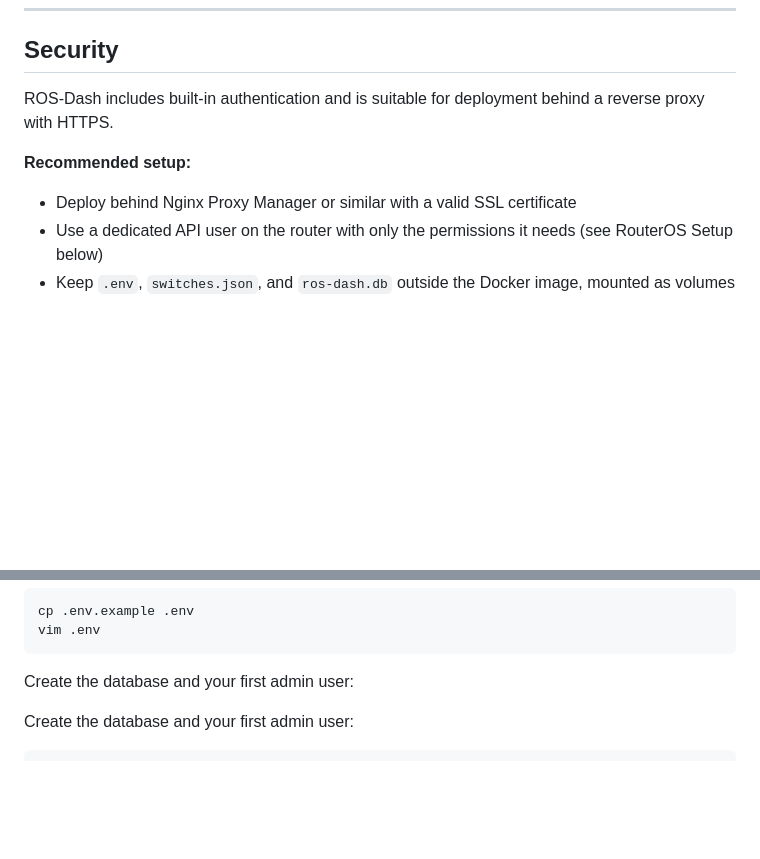
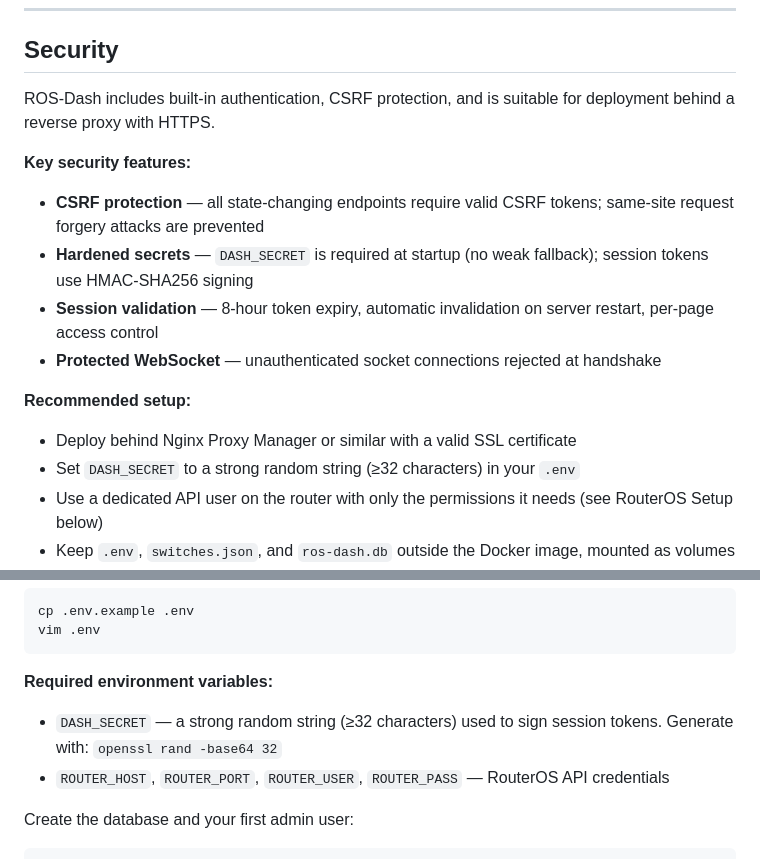
Before and after one commit to uniquestar/ROS-Dash, a Markdown page: README.md, 2 parts joined by grey strips. Rendered like a GitHub page; blank space fills up the shorter version.

Commit message:
Update documentation: CSRF and DASH_SECRET hardening complete

````diff
--- a/README.md
+++ b/README.md
@@ -78,10 +78,17 @@ The Switches page includes a graphical port layout mirroring the physical switch
 
 ## Security
 
-ROS-Dash includes built-in authentication and is suitable for deployment behind a reverse proxy with HTTPS.
+ROS-Dash includes built-in authentication, CSRF protection, and is suitable for deployment behind a reverse proxy with HTTPS.
+
+**Key security features:**
+- **CSRF protection** — all state-changing endpoints require valid CSRF tokens; same-site request forgery attacks are prevented
+- **Hardened secrets** — `DASH_SECRET` is required at startup (no weak fallback); session tokens use HMAC-SHA256 signing
+- **Session validation** — 8-hour token expiry, automatic invalidation on server restart, per-page access control
+- **Protected WebSocket** — unauthenticated socket connections rejected at handshake
 
 **Recommended setup:**
 - Deploy behind Nginx Proxy Manager or similar with a valid SSL certificate
+- Set `DASH_SECRET` to a strong random string (≥32 characters) in your `.env`
 - Use a dedicated API user on the router with only the permissions it needs (see RouterOS Setup below)
 - Keep `.env`, `switches.json`, and `ros-dash.db` outside the Docker image, mounted as volumes
 - Never commit `.env` or `switches.json` to version control
@@ -106,7 +113,9 @@ cp .env.example .env
 vim .env
 ```
 
-Create the database and your first admin user:
+**Required environment variables:**
+- `DASH_SECRET` — a strong random string (≥32 characters) used to sign session tokens. Generate with: `openssl rand -base64 32`
+- `ROUTER_HOST`, `ROUTER_PORT`, `ROUTER_USER`, `ROUTER_PASS` — RouterOS API credentials
 
 Create the database and your first admin user:
 ```bash
````
